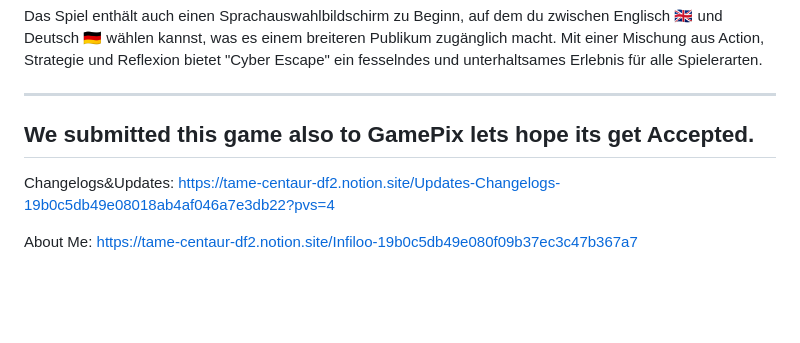
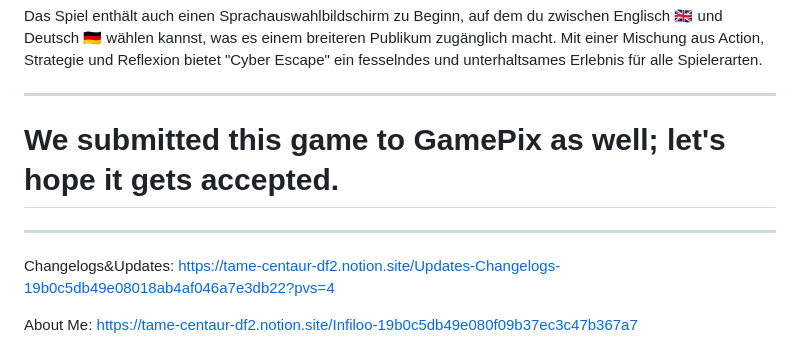
Before and after one commit to Infiloo/CyberEscape, a Markdown page: README.md, the part around the change. GitHub-like rendering; blank space fills up the shorter version.

```diff
--- a/README.md
+++ b/README.md
@@ -20,9 +20,9 @@ Das Spiel bietet dynamische Steuerungen, die je nach Plattform unterschiedlich s
 Das Spiel enthält auch einen Sprachauswahlbildschirm zu Beginn, auf dem du zwischen Englisch 🇬🇧 und Deutsch 🇩🇪 wählen kannst, was es einem breiteren Publikum zugänglich macht. Mit einer Mischung aus Action, Strategie und Reflexion bietet "Cyber Escape" ein fesselndes und unterhaltsames Erlebnis für alle Spielerarten.
 
 ---
-We submitted this game also to GamePix lets hope its get Accepted.
+# We submitted this game to GamePix as well; let's hope it gets accepted.
+
 ---
-
 Changelogs&Updates: https://tame-centaur-df2.notion.site/Updates-Changelogs-19b0c5db49e08018ab4af046a7e3db22?pvs=4
 
 About Me: https://tame-centaur-df2.notion.site/Infiloo-19b0c5db49e080f09b37ec3c47b367a7
```
